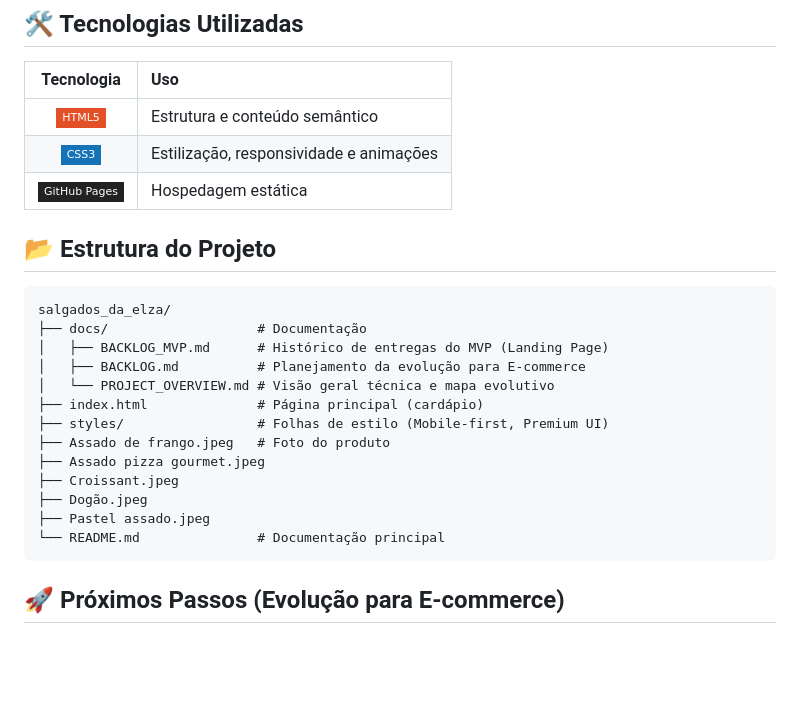
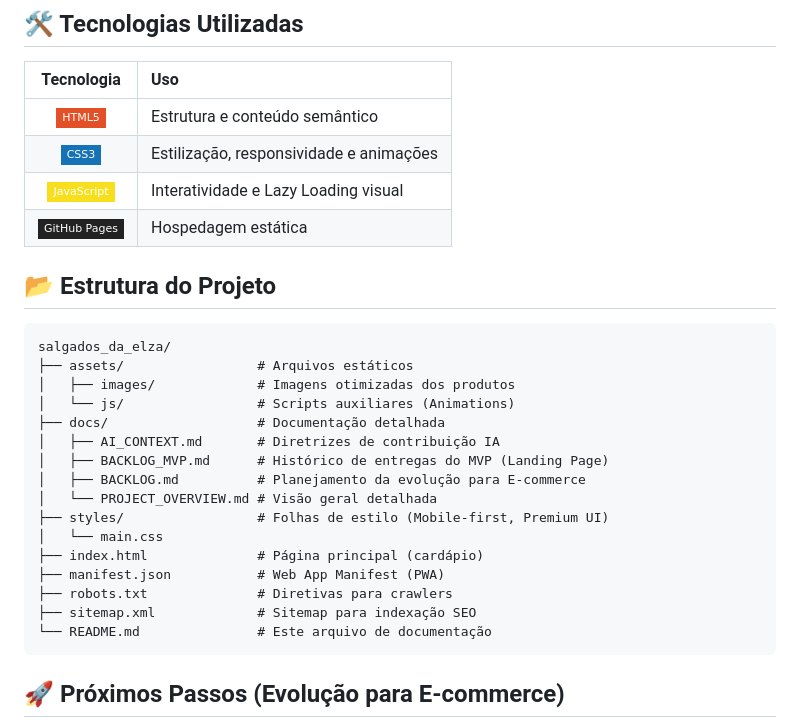
Before and after one commit to tiagoeduardobr/salgados_da_elza, a Markdown page: README.md, the part around the change. Drawn GitHub-style; badges without logos; blank space fills up the shorter version.

Commit message:
docs: update directory structure and tech stack in README.md

````diff
--- a/README.md
+++ b/README.md
@@ -42,24 +42,28 @@ Landing page responsiva criada para exibir o cardápio dos **Salgados da Elza**,
 | :---------------------------------------------------------------------------------------------------------------: | :-------------------------------------- |
 |         ![HTML5](https://img.shields.io/badge/HTML5-E34F26?style=flat-square&logo=html5&logoColor=white)          | Estrutura e conteúdo semântico          |
 |           ![CSS3](https://img.shields.io/badge/CSS3-1572B6?style=flat-square&logo=css3&logoColor=white)           | Estilização, responsividade e animações |
+|  ![JavaScript](https://img.shields.io/badge/JavaScript-F7DF1E?style=flat-square&logo=javascript&logoColor=black)  | Interatividade e Lazy Loading visual    |
 | ![GitHub Pages](https://img.shields.io/badge/GitHub%20Pages-222222?style=flat-square&logo=github&logoColor=white) | Hospedagem estática                     |
 
 ## 📂 Estrutura do Projeto
 
 ```text
 salgados_da_elza/
-├── docs/                   # Documentação
+├── assets/                 # Arquivos estáticos
+│   ├── images/             # Imagens otimizadas dos produtos
+│   └── js/                 # Scripts auxiliares (Animations)
+├── docs/                   # Documentação detalhada
+│   ├── AI_CONTEXT.md       # Diretrizes de contribuição IA
 │   ├── BACKLOG_MVP.md      # Histórico de entregas do MVP (Landing Page)
 │   ├── BACKLOG.md          # Planejamento da evolução para E-commerce
-│   └── PROJECT_OVERVIEW.md # Visão geral técnica e mapa evolutivo
+│   └── PROJECT_OVERVIEW.md # Visão geral detalhada
+├── styles/                 # Folhas de estilo (Mobile-first, Premium UI)
+│   └── main.css
 ├── index.html              # Página principal (cardápio)
-├── styles/                 # Folhas de estilo (Mobile-first, Premium UI)
-├── Assado de frango.jpeg   # Foto do produto
-├── Assado pizza gourmet.jpeg
-├── Croissant.jpeg
-├── Dogão.jpeg
-├── Pastel assado.jpeg
-└── README.md               # Documentação principal
+├── manifest.json           # Web App Manifest (PWA)
+├── robots.txt              # Diretivas para crawlers
+├── sitemap.xml             # Sitemap para indexação SEO
+└── README.md               # Este arquivo de documentação
 ```
 
 ## 🚀 Próximos Passos (Evolução para E-commerce)
````
